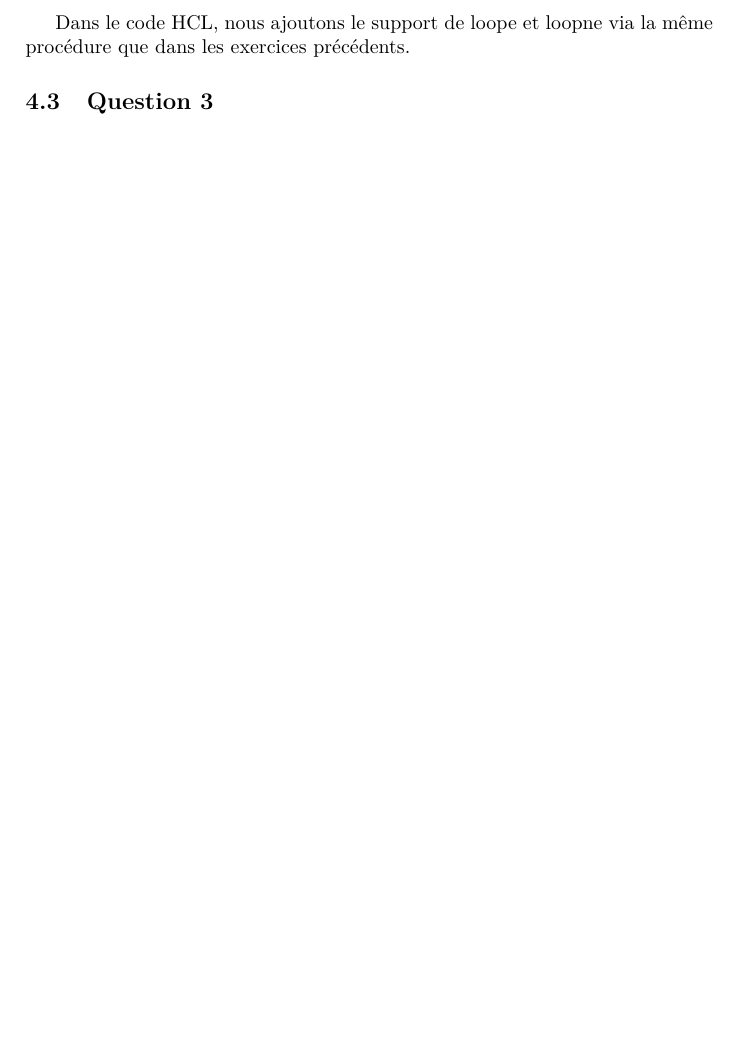
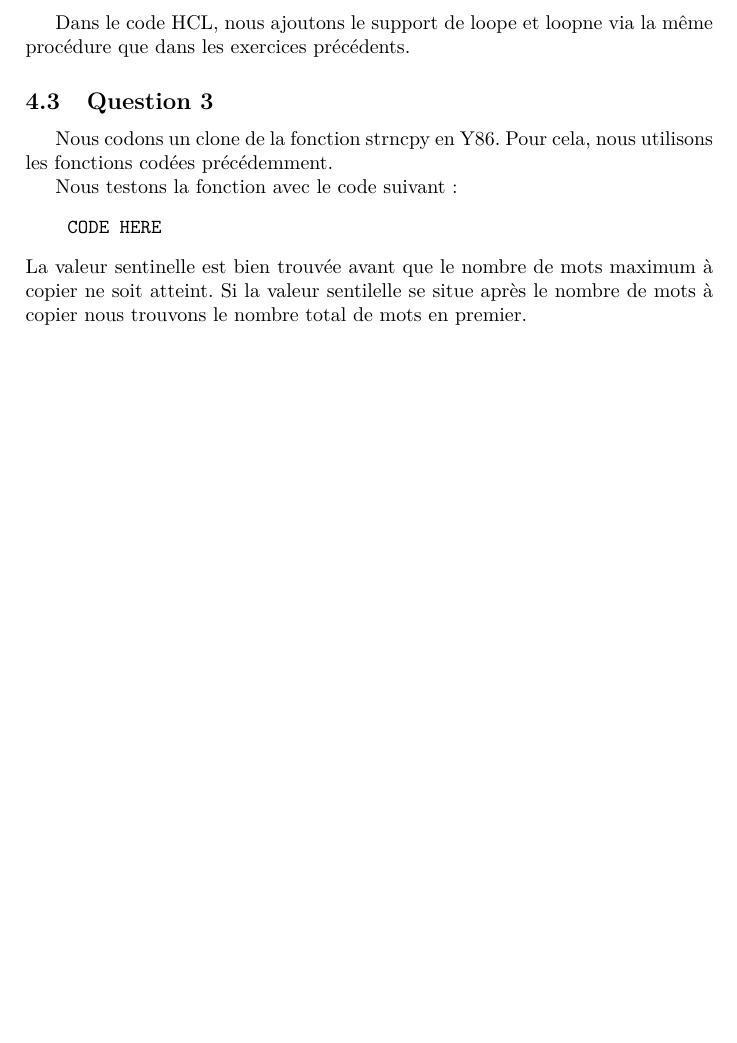
Before and after one commit to sduperret/mini-projet-archi-L2, a LaTeX paper (rapport.tex): part of page 5 of 5, cut so that both start at the same text, the shorter picture padded with empty space. Compiled offline with pdfLaTeX.

Commit message:
Ex4-Q3 coming

```diff
--- a/rapport.tex
+++ b/rapport.tex
@@ -188,5 +188,13 @@ Proposition de codage pour les fonctions loop, loope et loopne :
 Dans le code HCL, nous ajoutons le support de loope et loopne via la même procédure que dans les exercices précédents.
 
 \subsection{Question 3}
+Nous codons un clone de la fonction strncpy en Y86.
+Pour cela, nous utilisons les fonctions codées précédemment.
+
+Nous testons la fonction avec le code suivant :
+\begin{verbatim}
+    CODE HERE
+\end{verbatim}
+La valeur sentinelle est bien trouvée avant que le nombre de mots maximum à copier ne soit atteint. Si la valeur sentilelle se situe après le nombre de mots à copier nous trouvons le nombre total de mots en premier.
 
 \end{document}
```
Also changed, not shown: rapport.pdf, 3 other files.
